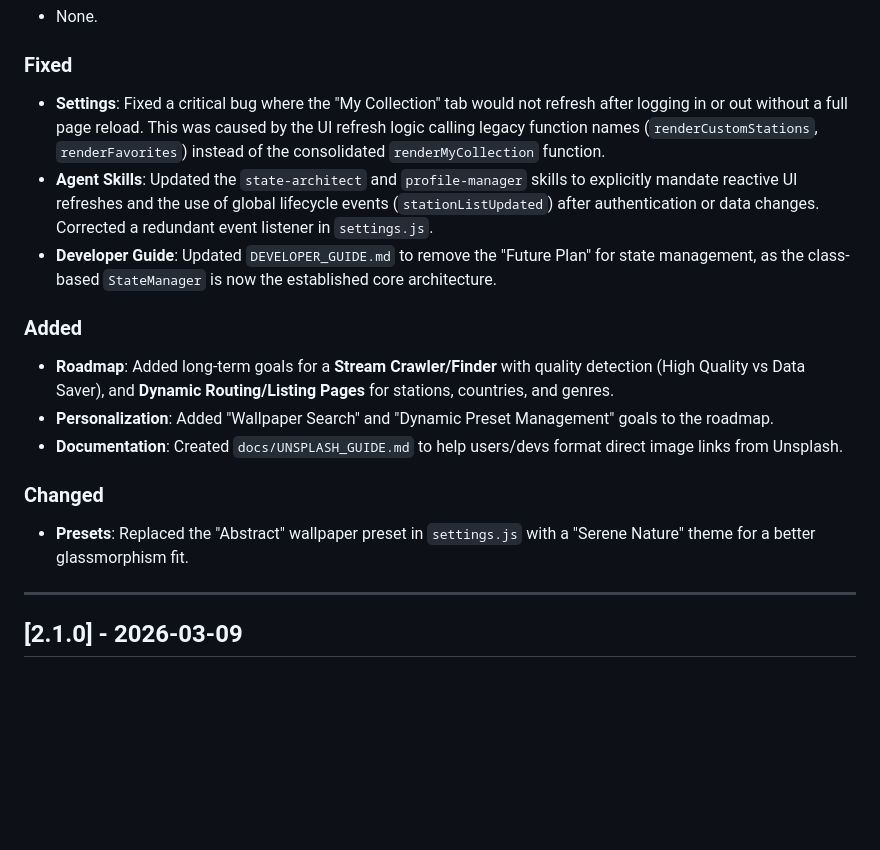
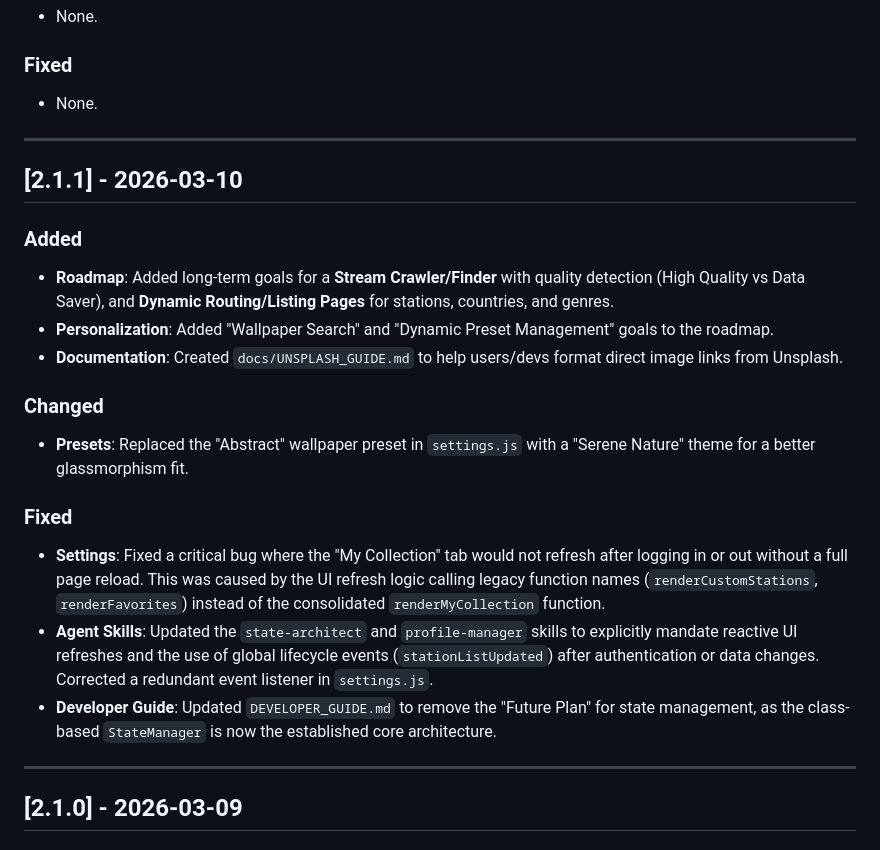
Before and after one commit to BrainAV/Radio-Stream-Player-PHP, a Markdown page: CHANGELOG.md, the part around the change. GitHub-like rendering; blank space fills up the shorter version.

```diff
--- a/CHANGELOG.md
+++ b/CHANGELOG.md
@@ -16,9 +16,11 @@ and this project adheres to [Semantic Versioning](https://semver.org/spec/v2.0.0
 - None.
 
 ### Fixed
-- **Settings**: Fixed a critical bug where the "My Collection" tab would not refresh after logging in or out without a full page reload. This was caused by the UI refresh logic calling legacy function names (`renderCustomStations`, `renderFavorites`) instead of the consolidated `renderMyCollection` function.
-- **Agent Skills**: Updated the `state-architect` and `profile-manager` skills to explicitly mandate reactive UI refreshes and the use of global lifecycle events (`stationListUpdated`) after authentication or data changes. Corrected a redundant event listener in `settings.js`.
-- **Developer Guide**: Updated `DEVELOPER_GUIDE.md` to remove the "Future Plan" for state management, as the class-based `StateManager` is now the established core architecture.
+- None.
+
+---
+
+## [2.1.1] - 2026-03-10
 
 ### Added
 - **Roadmap**: Added long-term goals for a **Stream Crawler/Finder** with quality detection (High Quality vs Data Saver), and **Dynamic Routing/Listing Pages** for stations, countries, and genres.
@@ -27,6 +29,11 @@ and this project adheres to [Semantic Versioning](https://semver.org/spec/v2.0.0
 
 ### Changed
 - **Presets**: Replaced the "Abstract" wallpaper preset in `settings.js` with a "Serene Nature" theme for a better glassmorphism fit.
+
+### Fixed
+- **Settings**: Fixed a critical bug where the "My Collection" tab would not refresh after logging in or out without a full page reload. This was caused by the UI refresh logic calling legacy function names (`renderCustomStations`, `renderFavorites`) instead of the consolidated `renderMyCollection` function.
+- **Agent Skills**: Updated the `state-architect` and `profile-manager` skills to explicitly mandate reactive UI refreshes and the use of global lifecycle events (`stationListUpdated`) after authentication or data changes. Corrected a redundant event listener in `settings.js`.
+- **Developer Guide**: Updated `DEVELOPER_GUIDE.md` to remove the "Future Plan" for state management, as the class-based `StateManager` is now the established core architecture.
 
 ---
 
```
Also changed, not shown: README.md (+2 -2 lines), docs/RELEASE_v2.1.1.md (added, +22 -0 lines).
